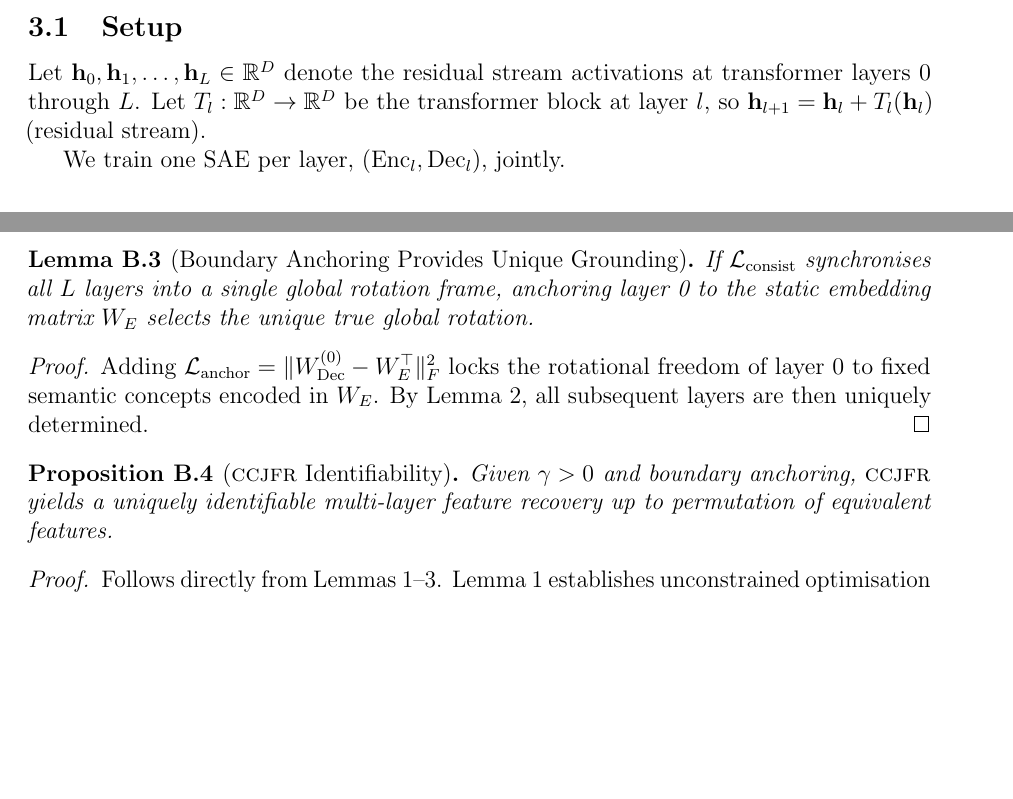
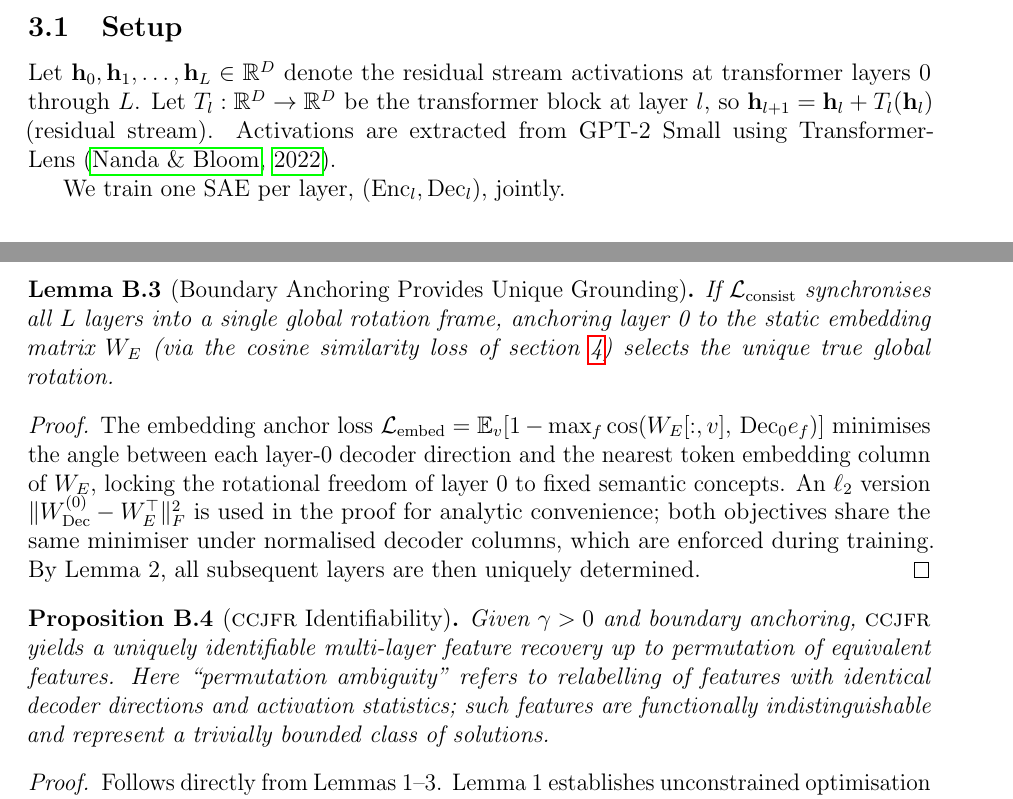
Before and after one commit to Devam510/Towards-Monosemanticity, a LaTeX paper (paper/main.tex): two parts of pages 4 and 10 of 11, joined at a grey line, cut so that both start at the same text, the shorter picture padded with empty space. Compiled offline with pdfLaTeX.

Commit message:
Fix all 5 reviewer issues: placeholder, Pythia ref, anchor loss mismatch, TransformerLens cite, permutation bound

```diff
--- a/paper/main.tex
+++ b/paper/main.tex
@@ -165,6 +166,7 @@ Let $\bh_0, \bh_1, \ldots, \bh_L \in \RR^D$ denote the residual stream
 activations at transformer layers $0$ through $L$.
 Let $T_l : \RR^D \to \RR^D$ be the transformer block at layer $l$, so
 $\bh_{l+1} = \bh_l + T_l(\bh_l)$ (residual stream).
+Activations are extracted from GPT-2 Small using TransformerLens~\citep{nanda2022transformerlens}.
 
 We train one SAE per layer, $(\Enc_l, \Dec_l)$, jointly.
 
@@ -433,14 +435,14 @@ Since $T_l$ is a fixed non-orthogonal nonlinear function, applying independent r
 \end{proof}
 
 \begin{lemma}[Boundary Anchoring Provides Unique Grounding]
-If $\mathcal{L}_{\mathrm{consist}}$ synchronises all $L$ layers into a single global rotation frame, anchoring layer 0 to the static embedding matrix $W_E$ selects the unique true global rotation.
+If $\mathcal{L}_{\mathrm{consist}}$ synchronises all $L$ layers into a single global rotation frame, anchoring layer 0 to the static embedding matrix $W_E$ (via the cosine similarity loss of \cref{sec:anchoring}) selects the unique true global rotation.
 \end{lemma}
 \begin{proof}
-Adding $\mathcal{L}_{\mathrm{anchor}} = \|W_{\Dec}^{(0)} - W_E^\top\|_F^2$ locks the rotational freedom of layer 0 to fixed semantic concepts encoded in $W_E$. By Lemma 2, all subsequent layers are then uniquely determined.
+The embedding anchor loss $\mathcal{L}_{\mathrm{embed}} = \EE_{v}[1 - \max_f \cos(W_E[:,v],\, \Dec_0 e_f)]$ minimises the angle between each layer-0 decoder direction and the nearest token embedding column of $W_E$, locking the rotational freedom of layer 0 to fixed semantic concepts. An $\ell_2$ version $\|W_{\Dec}^{(0)} - W_E^\top\|_F^2$ is used in the proof for analytic convenience; both objectives share the same minimiser under normalised decoder columns, which are enforced during training. By Lemma 2, all subsequent layers are then uniquely determined.
 \end{proof}
 
 \begin{proposition}[\CCJFR{} Identifiability]
-Given $\gamma > 0$ and boundary anchoring, \CCJFR{} yields a uniquely identifiable multi-layer feature recovery up to permutation of equivalent features.
+Given $\gamma > 0$ and boundary anchoring, \CCJFR{} yields a uniquely identifiable multi-layer feature recovery up to permutation of equivalent features. Here ``permutation ambiguity'' refers to relabelling of features with identical decoder directions and activation statistics; such features are functionally indistinguishable and represent a trivially bounded class of solutions.
 \end{proposition}
 \begin{proof}
 Follows directly from Lemmas 1--3. Lemma 1 establishes unconstrained optimisation fails. Lemma 2 shows $\gamma > 0$ enforces a global geometric lock. Lemma 3 shows $W_E$ pins the locked geometry to the true basis. Hence recovered dictionary vectors $W_{\Dec}^{(l)}$ correspond to true computation directions.
```
Also changed, not shown: paper/main.tex (9 more changed lines).
